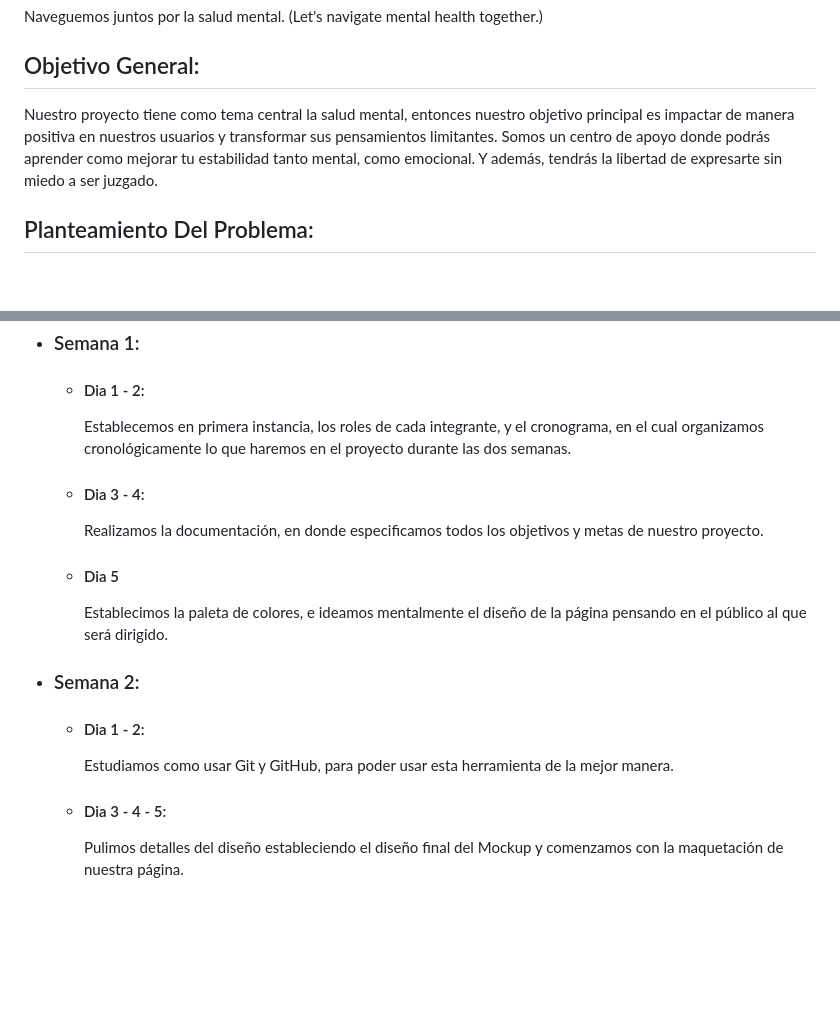
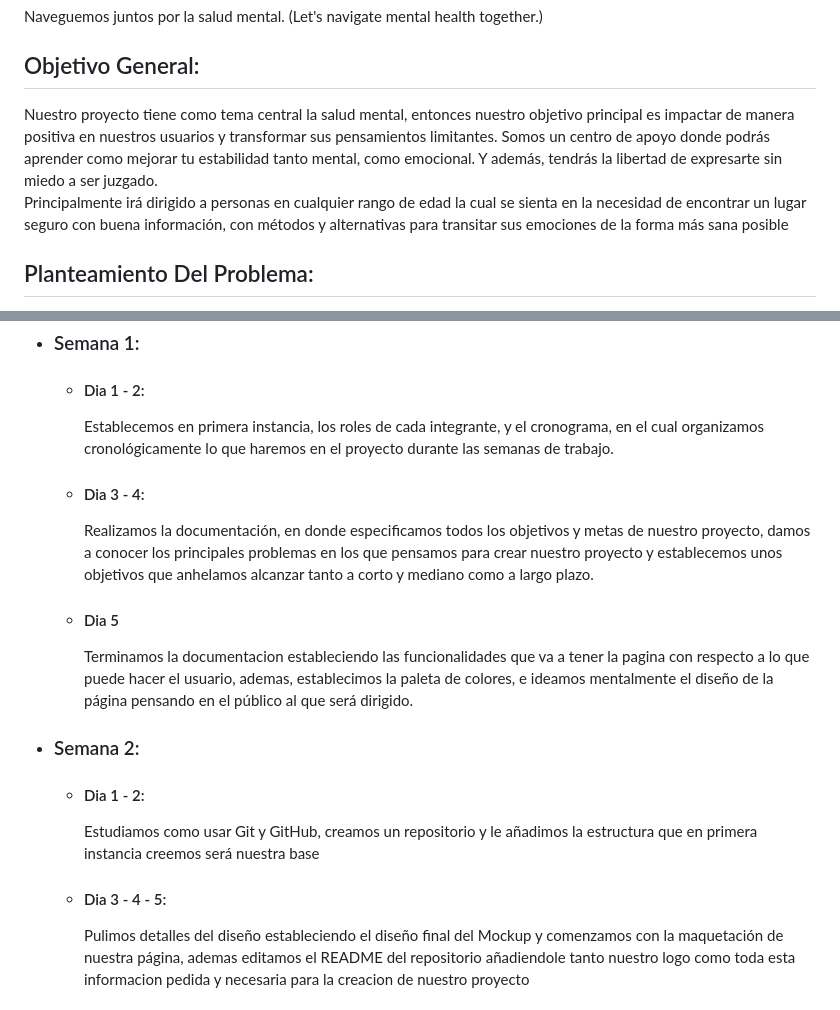
Before and after one commit to Z4pata/DevMinds, a Markdown page: README.md, 2 parts joined by grey strips. Drawn GitHub-style; blank space fills up the shorter version.

Commit message:
terminacion cronograma - update objetivo general - add enlace a la maquetacion de la pagina

```diff
--- a/README.md
+++ b/README.md
@@ -12,7 +12,7 @@
 
 
 <h2>Objetivo General:</h2>
-<p>Nuestro proyecto tiene como tema central la salud mental, entonces nuestro objetivo principal es impactar de manera positiva en nuestros usuarios y transformar sus pensamientos limitantes. Somos un centro de apoyo donde podrás aprender como mejorar tu estabilidad tanto mental, como emocional. Y además, tendrás la libertad de expresarte sin miedo a ser juzgado.</p>
+<p>Nuestro proyecto tiene como tema central la salud mental, entonces nuestro objetivo principal es impactar de manera positiva en nuestros usuarios y transformar sus pensamientos limitantes. Somos un centro de apoyo donde podrás aprender como mejorar tu estabilidad tanto mental, como emocional. Y además, tendrás la libertad de expresarte sin miedo a ser juzgado.<br>Principalmente irá dirigido a personas en cualquier rango de edad la cual se sienta en la necesidad de encontrar un lugar seguro con buena información, con métodos y alternativas para transitar sus emociones de la forma más sana posible</p>
 
 
 <h2>Planteamiento Del Problema:</h2>
@@ -58,15 +58,15 @@ Estas páginas tendrán secciónes para dar información acerca de esta emoción
         <ul>
             <li>
                 <h4>Dia 1 - 2:</h4>
-                <p>Establecemos en primera instancia, los roles de cada integrante, y el cronograma, en el cual organizamos cronológicamente lo que haremos en el proyecto durante las dos semanas.</p>
+                <p>Establecemos en primera instancia, los roles de cada integrante, y el cronograma, en el cual organizamos cronológicamente lo que haremos en el proyecto durante las semanas de trabajo.</p>
             </li>
             <li>
                 <h4>Dia 3 - 4:</h4>
-                <p>Realizamos la documentación, en donde especificamos todos los objetivos y metas de nuestro proyecto.</p>
+                <p>Realizamos la documentación, en donde especificamos todos los objetivos y metas de nuestro proyecto, damos a conocer los principales problemas en los que pensamos para crear nuestro proyecto y establecemos unos objetivos que anhelamos alcanzar tanto a corto y mediano como a largo plazo.</p>
             </li>
             <li>
                 <h4>Dia 5</h4>
-                <p>Establecimos la paleta de colores, e ideamos mentalmente el diseño de la página pensando en el público al que será dirigido.</p>
+                <p>Terminamos la documentacion estableciendo las funcionalidades que va a tener la pagina con respecto a lo que puede hacer el usuario, ademas, establecimos la paleta de colores, e ideamos mentalmente el diseño de la página pensando en el público al que será dirigido.</p>
             </li>
         </ul>
     </li>
@@ -77,11 +77,11 @@ Estas páginas tendrán secciónes para dar información acerca de esta emoción
         <ul>
             <li>
                 <h4>Dia 1 - 2:</h4>
-                <p>Estudiamos como usar Git y GitHub, para poder usar esta herramienta de la mejor manera.</p>
+                <p>Estudiamos como usar Git y GitHub, creamos un repositorio y le añadimos la estructura que en primera instancia creemos será nuestra base</p>
             </li>
             <li>
                 <h4>Dia 3 - 4 - 5:</h4>
-                <p>Pulimos detalles del diseño estableciendo el diseño final del Mockup y comenzamos con la maquetación de nuestra página.</p>
+                <p>Pulimos detalles del diseño estableciendo el diseño final del Mockup y comenzamos con la maquetación de nuestra página, ademas editamos el README del repositorio añadiendole tanto nuestro logo como toda esta informacion pedida y necesaria para la creacion de nuestro proyecto</p>
             </li>
         </ul>
     </li>
```
Also changed, not shown: other parts of README.md (+2 -0 lines).
